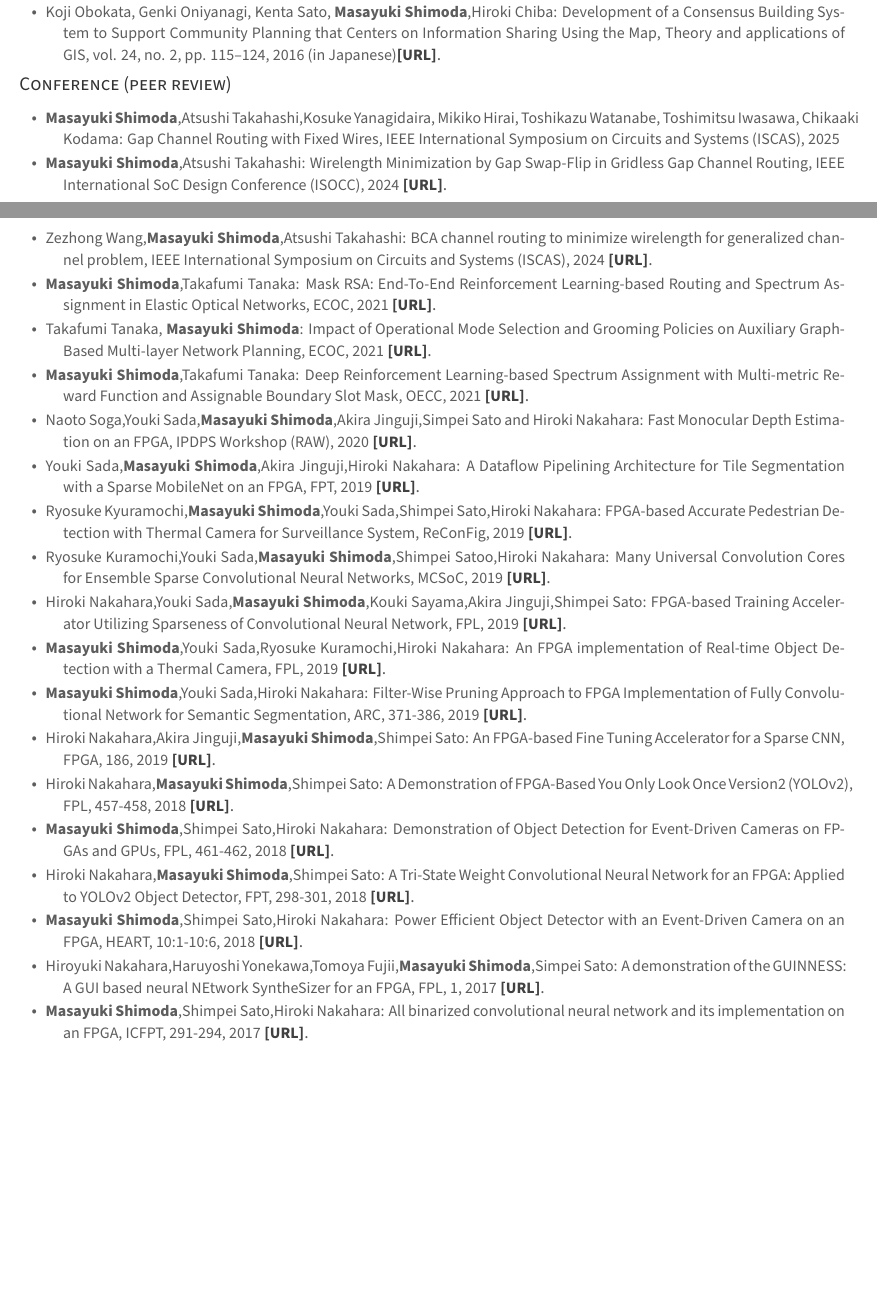
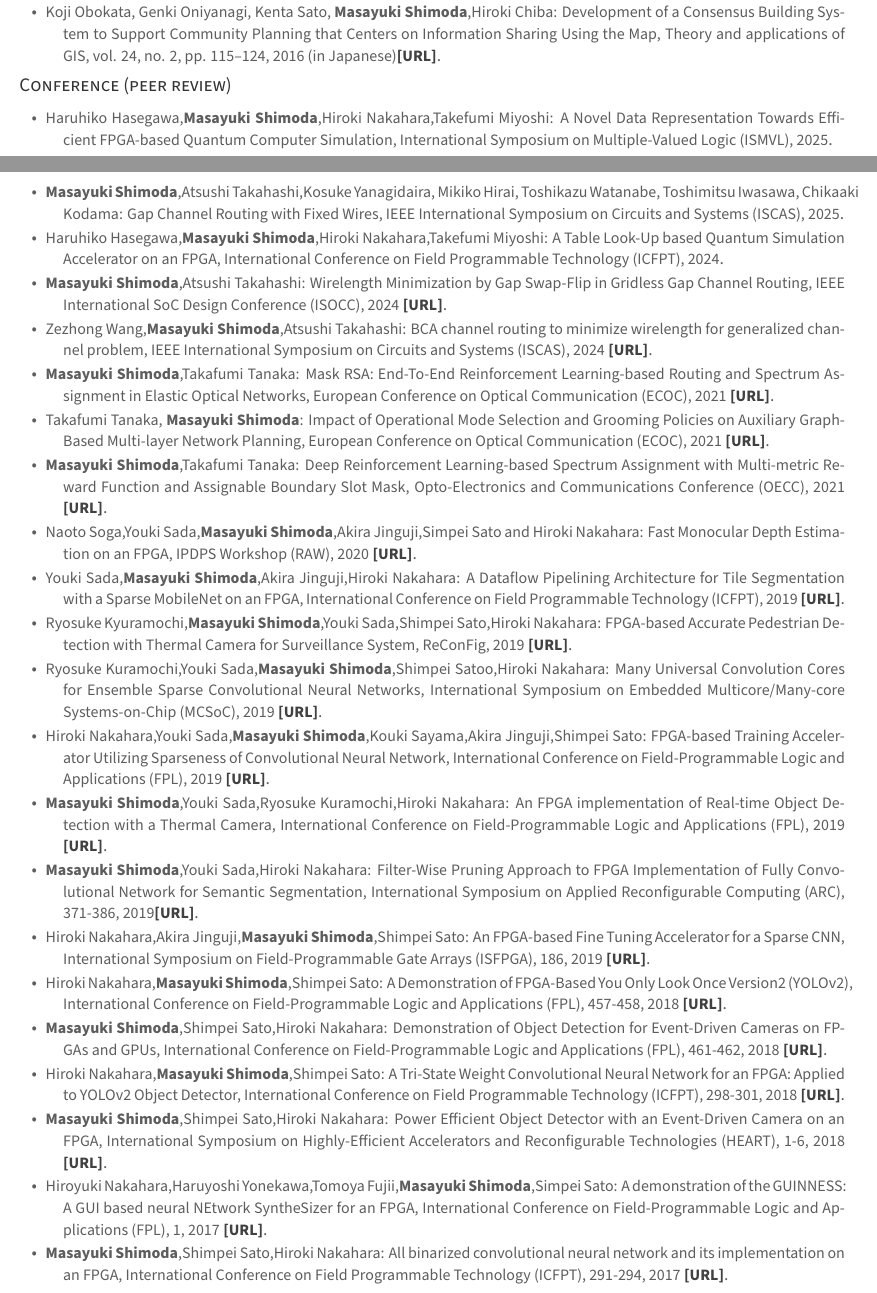
Before and after one commit to shimoshida/CV, a LaTeX CV (resume.tex, which reads resume/06.1_journal.tex, resume/06.2_conference.tex): two parts of pages 2 and 3 of 3, joined at a grey line, cut so that both start at the same text, the shorter picture padded with empty space. Compiled offline with XeLaTeX.

Commit message:
Updates from Overleaf

```diff
--- a/resume/06.1_journal.tex
+++ b/resume/06.1_journal.tex
@@ -18 +18,2 @@
 
+\item \publicationstyle{{\bfseries Masayuki Shimoda},Shimpei Sato,Hiroki Nakahara: Power Efficient Object Detector with an Event-Driven Camera for Moving Object Surveillance on an FPGA, IEICE Trans. on Information and Systems, Vol.E102-D, pp.1020-1028, 2019} \href{http://search.ieice.org/bin/summary.php?id=e102-d_5_1020}{ \entrytitlestyle{[URL]}}.
--- a/resume/06.2_conference.tex
+++ b/resume/06.2_conference.tex
@@ -1,7 +1,11 @@
 
 \begin{publication}
+% ISMVL
+\item \publicationstyle{Haruhiko Hasegawa,{\bfseries Masayuki Shimoda},Hiroki Nakahara,Takefumi Miyoshi: A Novel Data Representation Towards Efficient FPGA-based Quantum Computer Simulation, International Symposium on Multiple-Valued Logic (ISMVL), 2025}.
 % ISCAS
-\item \publicationstyle{{\bfseries Masayuki Shimoda},Atsushi Takahashi,Kosuke Yanagidaira, Mikiko Hirai, Toshikazu Watanabe, Toshimitsu Iwasawa, Chikaaki Kodama: Gap Channel Routing with Fixed Wires, IEEE International Symposium on Circuits and Systems (ISCAS), 2025}
+\item \publicationstyle{{\bfseries Masayuki Shimoda},Atsushi Takahashi,Kosuke Yanagidaira, Mikiko Hirai, Toshikazu Watanabe, Toshimitsu Iwasawa, Chikaaki Kodama: Gap Channel Routing with Fixed Wires, IEEE International Symposium on Circuits and Systems (ISCAS), 2025}.
+% FPT
+\item \publicationstyle{Haruhiko Hasegawa,{\bfseries Masayuki Shimoda},Hiroki Nakahara,Takefumi Miyoshi: A Table Look-Up based Quantum Simulation Accelerator on an FPGA, International Conference on Field Programmable Technology (ICFPT), 2024}.
 % ISOCC
 \item \publicationstyle{{\bfseries Masayuki Shimoda},Atsushi Takahashi: Wirelength Minimization by Gap Swap-Flip in Gridless Gap Channel Routing, IEEE International SoC Design Conference (ISOCC), 2024}
 \href{https://doi.org/10.1109/ISOCC62682.2024.10762381}{\entrytitlestyle{[URL]}}.
@@ -9,35 +13,42 @@
 \item \publicationstyle{Zezhong Wang,{\bfseries Masayuki Shimoda},Atsushi Takahashi: BCA channel routing to minimize wirelength for generalized channel problem, IEEE International Symposium on Circuits and Systems (ISCAS), 2024}
 \href{https://doi.org/10.1109/ISCAS58744.2024.10558428}{\entrytitlestyle{[URL]}}.
 % ECOC
-\item \publicationstyle{{\bfseries Masayuki Shimoda},Takafumi Tanaka: Mask RSA: End-To-End Reinforcement Learning-based Routing and Spectrum Assignment in Elastic Optical Networks, ECOC, 2021}
+\item \publicationstyle{{\bfseries Masayuki Shimoda},Takafumi Tanaka: Mask RSA: End-To-End Reinforcement Learning-based Routing and Spectrum Assignment in Elastic Optical Networks, European Conference on Optical Communication (ECOC), 2021}
 \href{https://ieeexplore.ieee.org/document/9606169}{\entrytitlestyle{[URL]}}.
 % ECOC
-\item \publicationstyle{Takafumi Tanaka, {\bfseries Masayuki Shimoda}: Impact of Operational Mode Selection and Grooming Policies on Auxiliary Graph-Based Multi-layer Network Planning, ECOC, 2021}
+\item \publicationstyle{Takafumi Tanaka, {\bfseries Masayuki Shimoda}: Impact of Operational Mode Selection and Grooming Policies on Auxiliary Graph-Based Multi-layer Network Planning, European Conference on Optical Communication (ECOC), 2021}
 \href{https://ieeexplore.ieee.org/document/9606005}{\entrytitlestyle{[URL]}}.
 % OECC
-\item \publicationstyle{{\bfseries Masayuki Shimoda},Takafumi Tanaka: Deep Reinforcement Learning-based Spectrum Assignment with Multi-metric Reward Function and Assignable Boundary Slot Mask, OECC, 2021}
+\item \publicationstyle{{\bfseries Masayuki Shimoda},Takafumi Tanaka: Deep Reinforcement Learning-based Spectrum Assignment with Multi-metric Reward Function and Assignable Boundary Slot Mask, Opto-Electronics and Communications Conference (OECC), 2021}
 \href{https://doi.org/10.1364/OECC.2021.M4B.3}{\entrytitlestyle{[URL]}}.
 % RAW
 \item \publicationstyle{ Naoto Soga,Youki Sada,{\bfseries Masayuki Shimoda},Akira Jinguji,Simpei Sato and Hiroki Nakahara: Fast Monocular Depth Estimation on an FPGA, IPDPS Workshop (RAW), 2020} \href{https://ieeexplore.ieee.org/document/9150333}{\entrytitlestyle{[URL]}}.
 % FPT
-\item \publicationstyle{Youki Sada,{\bfseries Masayuki Shimoda},Akira Jinguji,Hiroki Nakahara: A Dataflow Pipelining Architecture for Tile Segmentation with a Sparse MobileNet on an FPGA, FPT, 2019} \href{https://ieeexplore.ieee.org/abstract/document/8977875}{ \entrytitlestyle{[URL]}}.
+\item \publicationstyle{Youki Sada,{\bfseries Masayuki Shimoda},Akira Jinguji,Hiroki Nakahara: A Dataflow Pipelining Architecture for Tile Segmentation with a Sparse MobileNet on an FPGA, International Conference on Field Programmable Technology (ICFPT), 2019} \href{https://ieeexplore.ieee.org/abstract/document/8977875}{ \entrytitlestyle{[URL]}}.
 % ReConFig
 \item \publicationstyle{Ryosuke Kyuramochi,{\bfseries Masayuki Shimoda},Youki Sada,Shimpei Sato,Hiroki Nakahara: FPGA-based Accurate Pedestrian Detection with Thermal Camera for Surveillance System, ReConFig, 2019} \href{https://ieeexplore.ieee.org/document/8994773}{ \entrytitlestyle{[URL]}}.
 % MCSoC
-\item \publicationstyle{Ryosuke Kuramochi,Youki Sada,{\bfseries Masayuki Shimoda},Shimpei Satoo,Hiroki Nakahara: Many Universal Convolution Cores for Ensemble Sparse Convolutional Neural Networks, MCSoC, 2019} \href{https://ieeexplore.ieee.org/document/8906726}{ \entrytitlestyle{[URL]}}.
+\item \publicationstyle{Ryosuke Kuramochi,Youki Sada,{\bfseries Masayuki Shimoda},Shimpei Satoo,Hiroki Nakahara: Many Universal Convolution Cores for Ensemble Sparse Convolutional Neural Networks, International Symposium on Embedded Multicore/Many-core Systems-on-Chip (MCSoC), 2019} \href{https://ieeexplore.ieee.org/document/8906726}{ \entrytitlestyle{[URL]}}.
 % FPL2019
-\item \publicationstyle{Hiroki Nakahara,Youki Sada,{\bfseries Masayuki Shimoda},Kouki Sayama,Akira Jinguji,Shimpei Sato: FPGA-based Training Accelerator Utilizing Sparseness of Convolutional Neural Network, FPL, 2019} \href{https://ieeexplore.ieee.org/document/8892059}{ \entrytitlestyle{[URL]}}.
-\item \publicationstyle{{\bfseries Masayuki Shimoda},Youki Sada,Ryosuke Kuramochi,Hiroki Nakahara: An FPGA implementation of Real-time Object Detection with a Thermal Camera, FPL, 2019} \href{https://ieeexplore.ieee.org/document/8892223}{ \entrytitlestyle{[URL]}}.
+\item \publicationstyle{Hiroki Nakahara,Youki Sada,{\bfseries Masayuki Shimoda},Kouki Sayama,Akira Jinguji,Shimpei Sato: FPGA-based Training Accelerator Utilizing Sparseness of Convolutional Neural Network, International Conference on Field-Programmable Logic and Applications (FPL), 2019} \href{https://ieeexplore.ieee.org/document/8892059}{ \entrytitlestyle{[URL]}}.
+
+\item \publicationstyle{{\bfseries Masayuki Shimoda},Youki Sada,Ryosuke Kuramochi,Hiroki Nakahara: An FPGA implementation of Real-time Object Detection with a Thermal Camera, International Conference on Field-Programmable Logic and Applications (FPL), 2019} \href{https://ieeexplore.ieee.org/document/8892223}{ \entrytitlestyle{[URL]}}.
 
 % DBLP
-\item \publicationstyle{{\bfseries Masayuki Shimoda},Youki Sada,Hiroki Nakahara: Filter-Wise Pruning Approach to FPGA Implementation of Fully Convolutional Network for Semantic Segmentation, ARC, 371-386,  2019}
-\href{https://doi.org/10.1007/978-3-030-17227-5_26}{ \entrytitlestyle{[URL]}}.
-\item \publicationstyle{Hiroki Nakahara,Akira Jinguji,{\bfseries Masayuki Shimoda},Shimpei Sato: An FPGA-based Fine Tuning Accelerator for a Sparse CNN, FPGA, 186,  2019} \href{https://doi.org/10.1145/3289602.3293967}{ \entrytitlestyle{[URL]}}.
-\item \publicationstyle{Hiroki Nakahara,{\bfseries Masayuki Shimoda},Shimpei Sato: A Demonstration of FPGA-Based You Only Look Once Version2 (YOLOv2), FPL, 457-458,  2018} \href{https://doi.org/10.1109/FPL.2018.00088}{ \entrytitlestyle{[URL]}}.
-\item \publicationstyle{{\bfseries Masayuki Shimoda},Shimpei Sato,Hiroki Nakahara: Demonstration of Object Detection for Event-Driven Cameras on FPGAs and GPUs, FPL, 461-462,  2018} \href{https://doi.org/10.1109/FPL.2018.00090}{ \entrytitlestyle{[URL]}}.
-\item \publicationstyle{Hiroki Nakahara,{\bfseries Masayuki Shimoda},Shimpei Sato: A Tri-State Weight Convolutional Neural Network for an FPGA: Applied to YOLOv2 Object Detector, FPT, 298-301,  2018} \href{https://doi.org/10.1109/FPT.2018.00058}{ \entrytitlestyle{[URL]}}.
-\item \publicationstyle{{\bfseries Masayuki Shimoda},Shimpei Sato,Hiroki Nakahara: Power Efficient Object Detector with an Event-Driven Camera on an FPGA, HEART, 10:1-10:6,  2018} \href{https://doi.org/10.1145/3241793.3241803}{ \entrytitlestyle{[URL]}}.
-\item \publicationstyle{Hiroyuki Nakahara,Haruyoshi Yonekawa,Tomoya Fujii,{\bfseries Masayuki Shimoda},Simpei Sato: A demonstration of the GUINNESS: A GUI based neural NEtwork SyntheSizer for an FPGA, FPL, 1,  2017} \href{https://doi.org/10.23919/FPL.2017.8056765}{ \entrytitlestyle{[URL]}}.
-\item \publicationstyle{{\bfseries Masayuki Shimoda},Shimpei Sato,Hiroki Nakahara: All binarized convolutional neural network and its implementation on an FPGA, ICFPT, 291-294,  2017} \href{https://doi.org/10.1109/FPT.2017.8280163}{ \entrytitlestyle{[URL]}}.
+\item \publicationstyle{{\bfseries Masayuki Shimoda},Youki Sada,Hiroki Nakahara: Filter-Wise Pruning Approach to FPGA Implementation of Fully Convolutional Network for Semantic Segmentation, International Symposium on Applied Reconfigurable Computing (ARC), 371-386,  2019}\href{https://doi.org/10.1007/978-3-030-17227-5_26}{ \entrytitlestyle{[URL]}}.
+
+\item \publicationstyle{Hiroki Nakahara,Akira Jinguji,{\bfseries Masayuki Shimoda},Shimpei Sato: An FPGA-based Fine Tuning Accelerator for a Sparse CNN, International Symposium on Field-Programmable Gate Arrays (ISFPGA), 186,  2019} \href{https://doi.org/10.1145/3289602.3293967}{ \entrytitlestyle{[URL]}}.
+
+\item \publicationstyle{Hiroki Nakahara,{\bfseries Masayuki Shimoda},Shimpei Sato: A Demonstration of FPGA-Based You Only Look Once Version2 (YOLOv2), International Conference on Field-Programmable Logic and Applications (FPL), 457-458,  2018} \href{https://doi.org/10.1109/FPL.2018.00088}{ \entrytitlestyle{[URL]}}.
+
+\item \publicationstyle{{\bfseries Masayuki Shimoda},Shimpei Sato,Hiroki Nakahara: Demonstration of Object Detection for Event-Driven Cameras on FPGAs and GPUs, International Conference on Field-Programmable Logic and Applications (FPL), 461-462,  2018} \href{https://doi.org/10.1109/FPL.2018.00090}{ \entrytitlestyle{[URL]}}.
+
+\item \publicationstyle{Hiroki Nakahara,{\bfseries Masayuki Shimoda},Shimpei Sato: A Tri-State Weight Convolutional Neural Network for an FPGA: Applied to YOLOv2 Object Detector, International Conference on Field Programmable Technology (ICFPT), 298-301,  2018} \href{https://doi.org/10.1109/FPT.2018.00058}{ \entrytitlestyle{[URL]}}.
+
+\item \publicationstyle{{\bfseries Masayuki Shimoda},Shimpei Sato,Hiroki Nakahara: Power Efficient Object Detector with an Event-Driven Camera on an FPGA, International Symposium on Highly-Efficient Accelerators and Reconfigurable Technologies (HEART), 1-6,  2018} \href{https://doi.org/10.1145/3241793.3241803}{ \entrytitlestyle{[URL]}}.
+
+\item \publicationstyle{Hiroyuki Nakahara,Haruyoshi Yonekawa,Tomoya Fujii,{\bfseries Masayuki Shimoda},Simpei Sato: A demonstration of the GUINNESS: A GUI based neural NEtwork SyntheSizer for an FPGA, International Conference on Field-Programmable Logic and Applications (FPL), 1,  2017} \href{https://doi.org/10.23919/FPL.2017.8056765}{ \entrytitlestyle{[URL]}}.
+
+\item \publicationstyle{{\bfseries Masayuki Shimoda},Shimpei Sato,Hiroki Nakahara: All binarized convolutional neural network and its implementation on an FPGA, International Conference on Field Programmable Technology (ICFPT), 291-294,  2017} \href{https://doi.org/10.1109/FPT.2017.8280163}{ \entrytitlestyle{[URL]}}.
 
 \end{publication}
```
Also changed, not shown: resume/02_education.tex (+1 -1 lines), resume/06.1_journal.tex (11 more changed lines).
